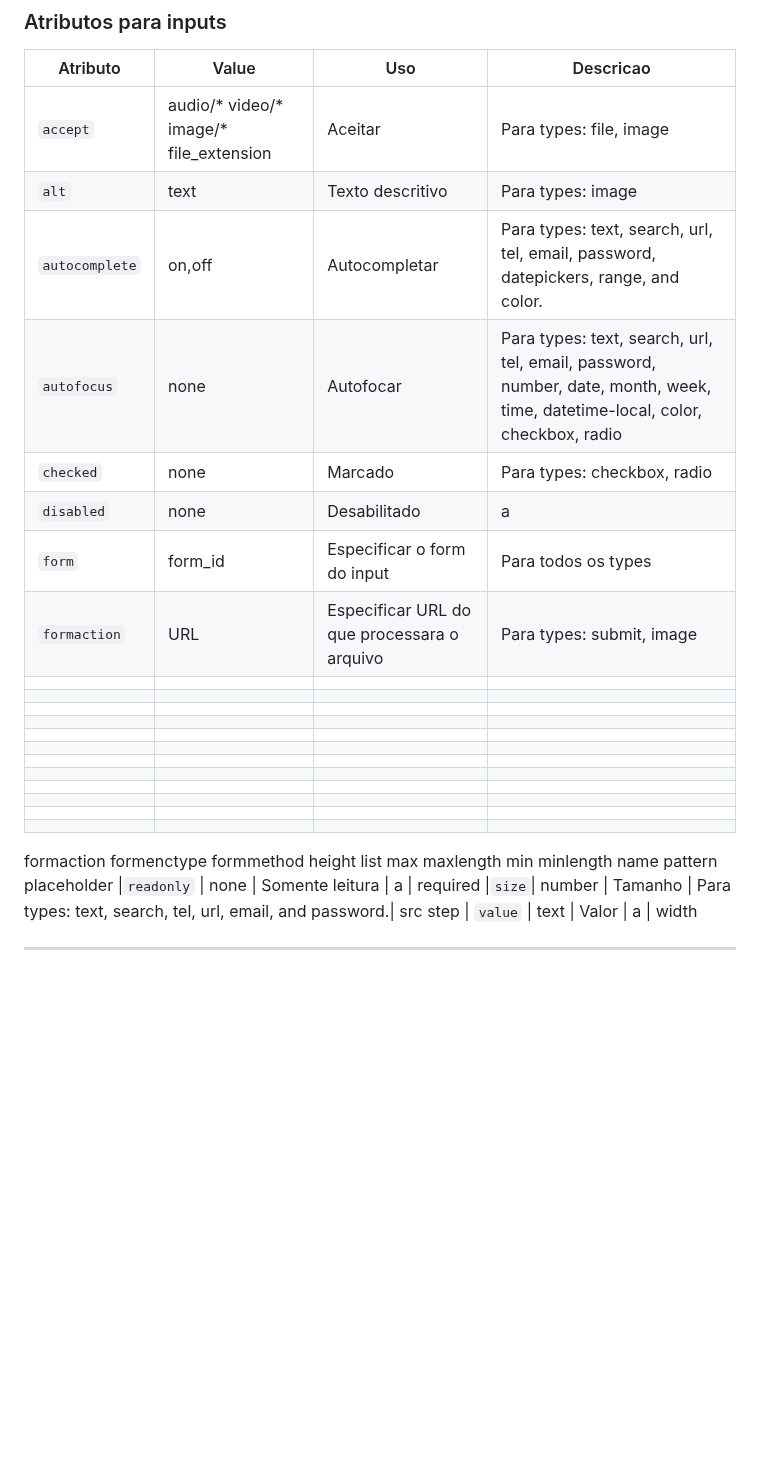
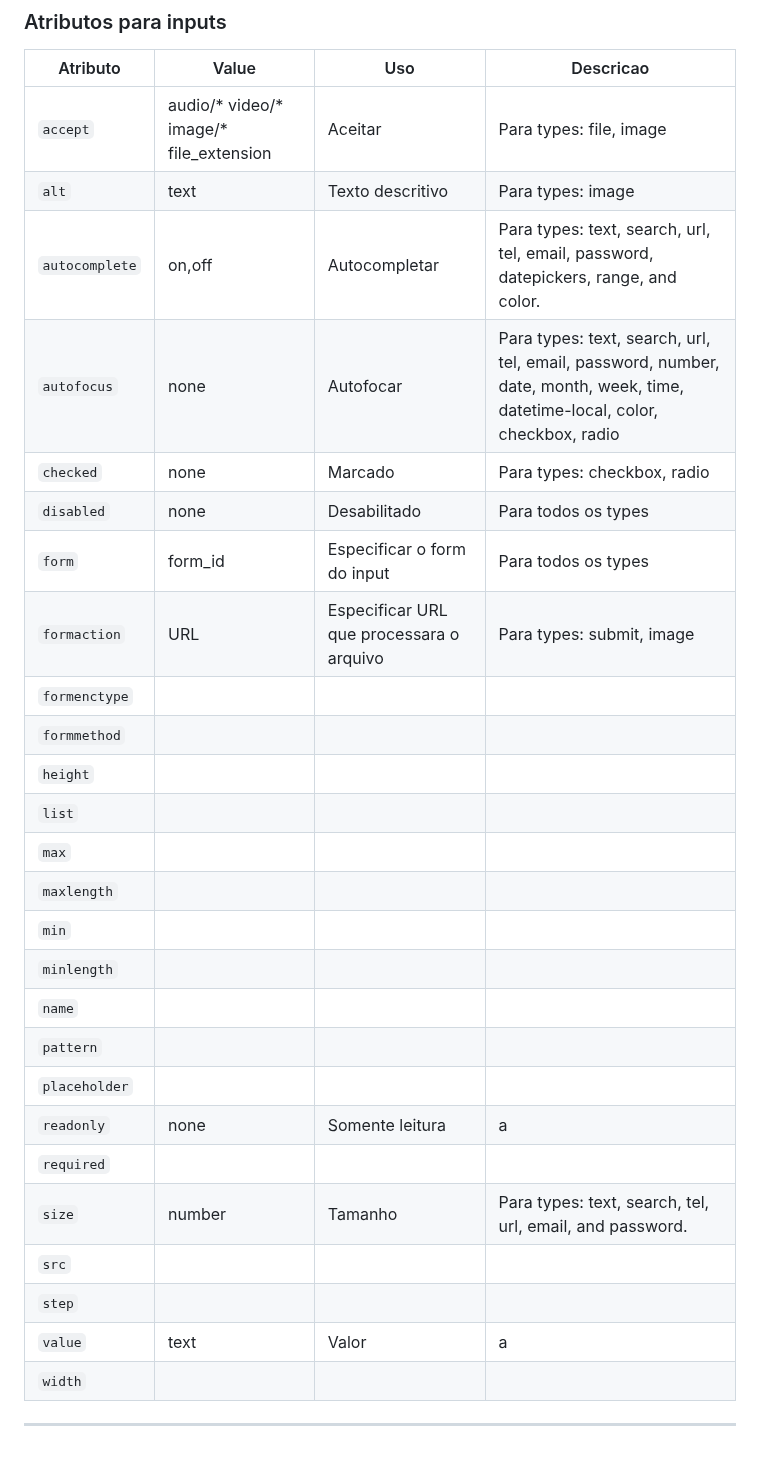
Before and after one commit to RaissonGitHub/Anotacoes, a Markdown page: HTML/anotacoes_html.md, the part around the change. Drawn GitHub-style; blank space fills up the shorter version.

```diff
--- a/HTML/anotacoes_html.md
+++ b/HTML/anotacoes_html.md
@@ -1016,49 +1016,29 @@ Formato: semana n, de a
 | ---     | ---  | ---| ---|
 | `accept` |audio/*  video/*  image/* file_extension | Aceitar | Para types: file, image   |
 | `alt` | text | Texto descritivo |  Para types: image |
-|`autocomplete`| on,off | Autocompletar | Para types: text, search, url, tel, email, password, datepickers, range, and color. |
+| `autocomplete`| on,off | Autocompletar | Para types: text, search, url, tel, email, password, datepickers, range, and color. |
 | `autofocus` | none | Autofocar | Para types: text, search, url, tel, email, password, number, date, month, week, time, datetime-local, color, checkbox, radio |
 | `checked` | none | Marcado | Para types: checkbox, radio |
-|`disabled` | none | Desabilitado| a |
+| `disabled` | none | Desabilitado| Para todos os types |
 | `form` | form_id | Especificar o form do input | Para todos os types |
-| `formaction` | URL | Especificar URL do que processara o arquivo | Para types: submit, image |
-|  |  |  |  |
-|  |  |  |  |
-|  |  |  |  |
-|  |  |  |  |
-|  |  |  |  |
-|  |  |  |  |
-|  |  |  |  |
-|  |  |  |  |
-|  |  |  |  |
-|  |  |  |  |
-|  |  |  |  |
-|  |  |  |  |
-
-
-
-
-
-
-
-formaction
-formenctype
-formmethod
-height
-list
-max
-maxlength
-min
-minlength
-name
-pattern
-placeholder
-|`readonly` |  none | Somente leitura | a |
-required
-|`size`| number | Tamanho | Para types: text, search, tel, url, email, and password.|
-src
-step
+| `formaction` | URL | Especificar URL que processara o arquivo | Para types: submit, image |
+| `formenctype` |  |  |  |
+| `formmethod` |  |  |  |
+| `height` |  |  |  |
+| `list` |  |  |  |
+| `max` |  |  |  |
+| `maxlength` |  |  |  |
+| `min` |  |  |  |
+| `minlength` |  |  |  |
+| `name` |  |  |  |
+| `pattern` |  |  |  |
+| `placeholder` |  |  |  |
+| `readonly` |  none | Somente leitura | a |
+| `required` |  |  |  |
+| `size`| number | Tamanho | Para types: text, search, tel, url, email, and password.|
+| `src` |  |  |  |
+| `step` |  |  |  |
 | `value` | text | Valor | a  |
-width
+| `width` |  |  |  |
 
 ---
```
